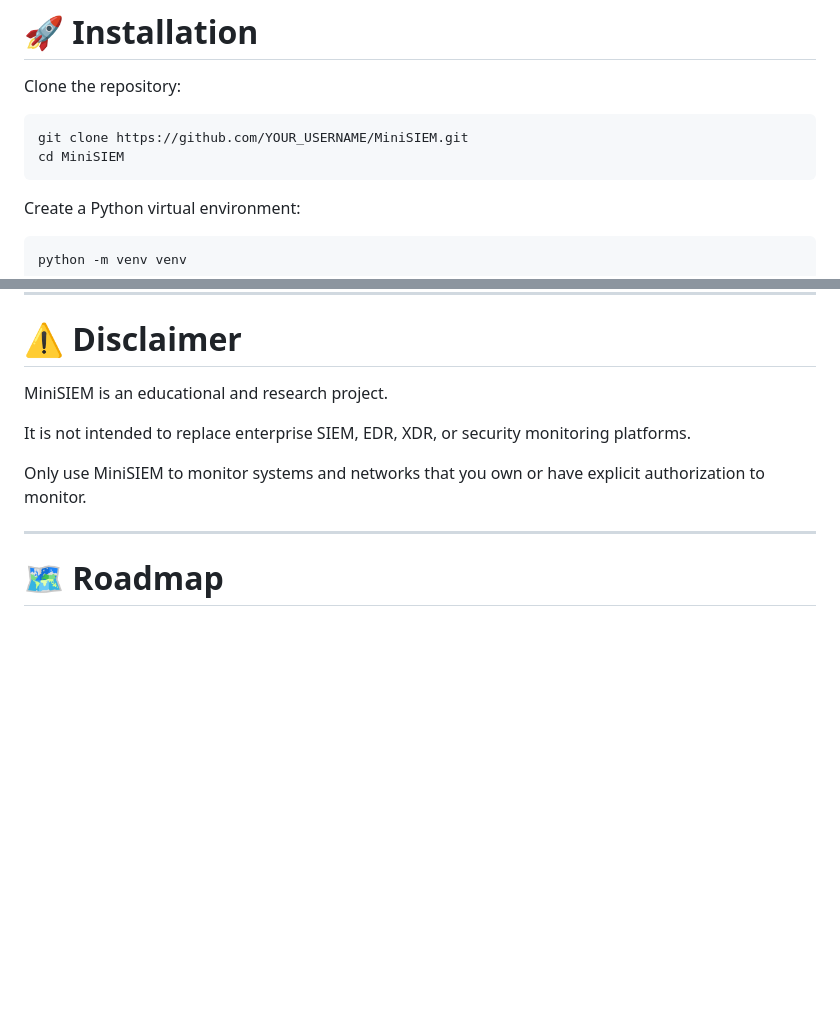
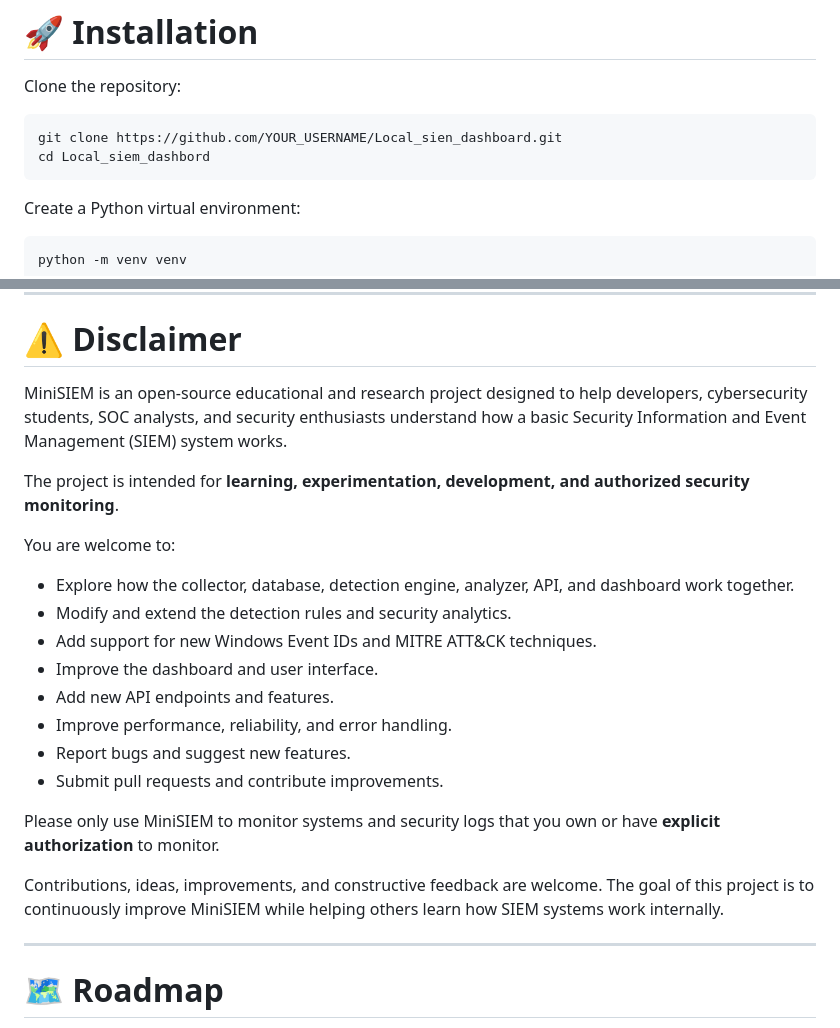
Before and after one commit to manickamSiva/Local_siem_dashbord, a Markdown page: README.md, 2 parts joined by grey strips. Rendered like a GitHub page; blank space fills up the shorter version.

Commit message:
Revise README for clarity and repository details
Updated the README to clarify the project's purpose and usage guidelines, including the correct repository name and additional contributions.

````diff
--- a/README.md
+++ b/README.md
@@ -327,8 +327,8 @@ Administrator privileges may be required to access certain Windows Security Even
 Clone the repository:
 
 ```powershell
-git clone https://github.com/YOUR_USERNAME/MiniSIEM.git
-cd MiniSIEM
+git clone https://github.com/YOUR_USERNAME/Local_sien_dashboard.git
+cd Local_siem_dashbord
 ```
 
 Create a Python virtual environment:
@@ -592,11 +592,24 @@ The `.gitignore` file excludes local databases, virtual environments, and collec
 
 # ⚠️ Disclaimer
 
-MiniSIEM is an educational and research project.
+MiniSIEM is an open-source educational and research project designed to help developers, cybersecurity students, SOC analysts, and security enthusiasts understand how a basic Security Information and Event Management (SIEM) system works.
 
-It is not intended to replace enterprise SIEM, EDR, XDR, or security monitoring platforms.
+The project is intended for **learning, experimentation, development, and authorized security monitoring**.
 
-Only use MiniSIEM to monitor systems and networks that you own or have explicit authorization to monitor.
+You are welcome to:
+
+- Explore how the collector, database, detection engine, analyzer, API, and dashboard work together.
+- Modify and extend the detection rules and security analytics.
+- Add support for new Windows Event IDs and MITRE ATT&CK techniques.
+- Improve the dashboard and user interface.
+- Add new API endpoints and features.
+- Improve performance, reliability, and error handling.
+- Report bugs and suggest new features.
+- Submit pull requests and contribute improvements.
+
+Please only use MiniSIEM to monitor systems and security logs that you own or have **explicit authorization** to monitor.
+
+Contributions, ideas, improvements, and constructive feedback are welcome. The goal of this project is to continuously improve MiniSIEM while helping others learn how SIEM systems work internally.
 
 ---
 
````
